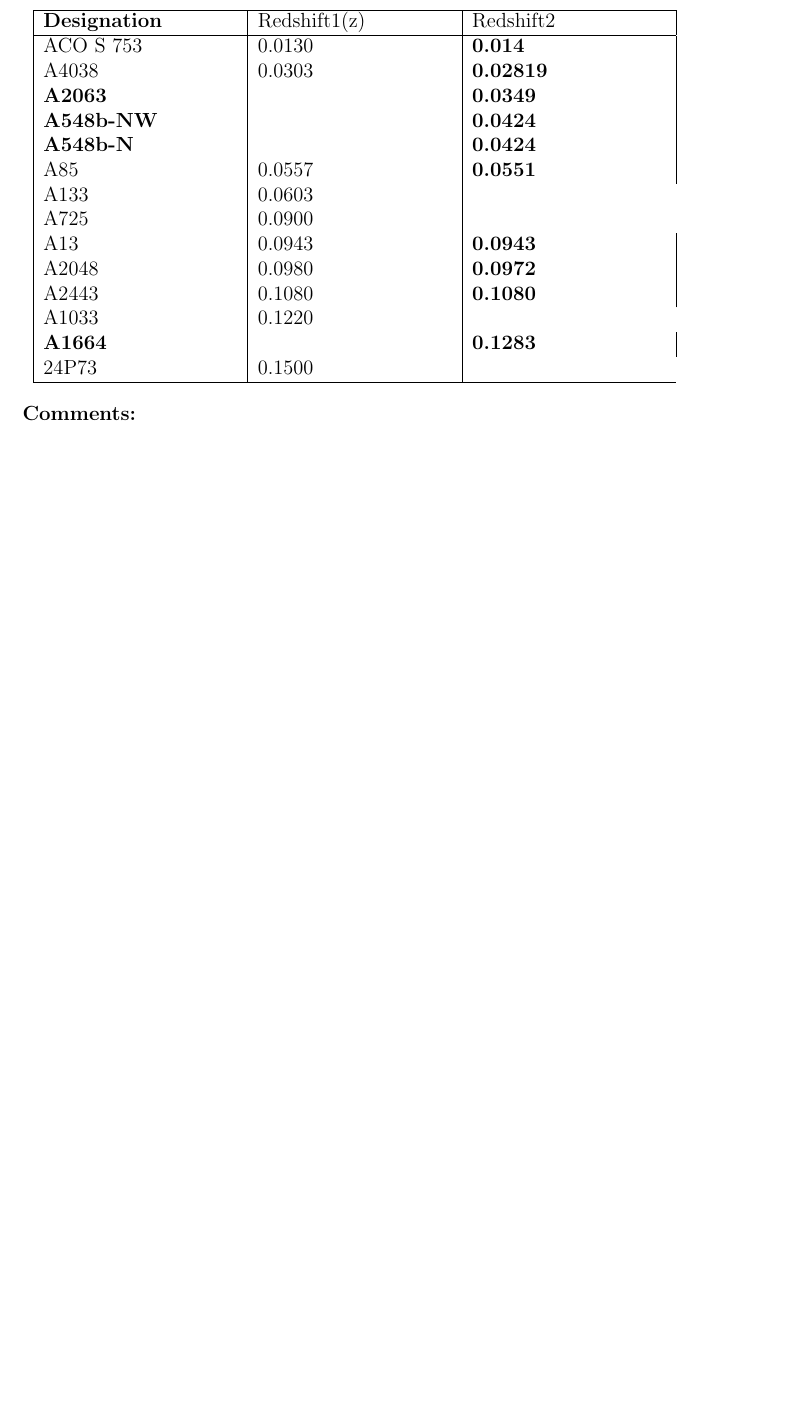
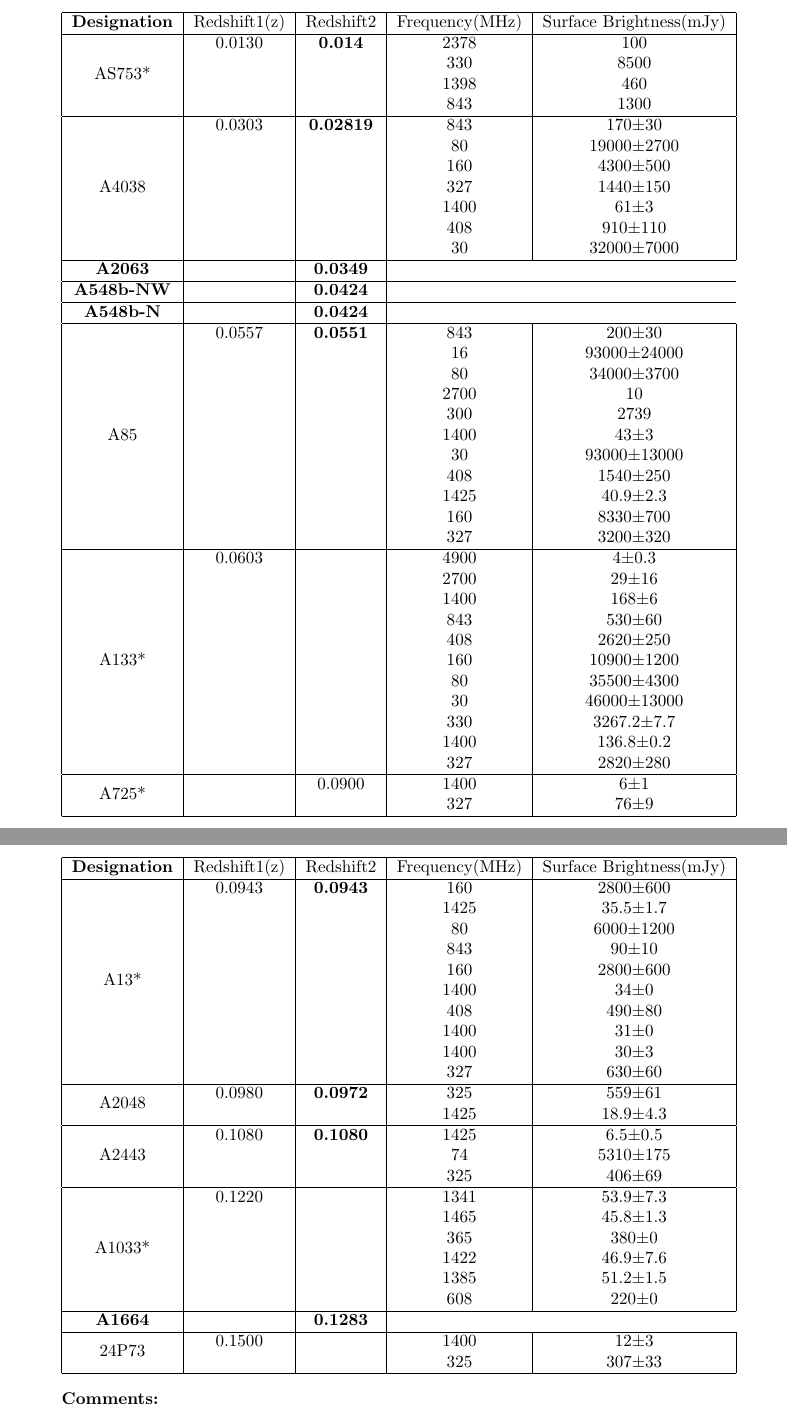
Before and after one commit to diveshjain-phy/zombie_galaxies, a LaTeX document (Project_notes/list_sources.tex): part of page 2 of 2 before the commit and two parts of pages 3 and 4 of 4 after it, the two joined at a grey line, cut so that both start at the same text, the shorter picture padded with empty space. Compiled offline with pdfLaTeX.

Commit message:
29th June update

```diff
--- a/Project_notes/list_sources.tex
+++ b/Project_notes/list_sources.tex
@@ -1,7 +1,7 @@
 
-\documentclass[12pt]{article}
-
+\documentclass[10pt]{article}
 \usepackage[utf8]{inputenc}
+\usepackage{multirow}
 \usepackage{amsmath,mathtools}
 \usepackage{tcolorbox}
 \newcommand{\mbf}[1]{\mathbf{#1}}
@@ -35,24 +36,92 @@ $
 \end{itemize}
 
 \begin{center}
-\begin{tabular}{|p{4cm}|p{4cm}|p{4cm}|}
+\begin{tabular}{|c|c|c|c|c|}
 \hline
-\tbf{Designation} & Redshift1(z) & Redshift2\\
+\tbf{Designation} & Redshift1(z) & Redshift2 & Frequency(MHz) & Surface Brightness(mJy)\\
 \hline
-ACO S 753 & 0.0130 & \tbf{0.014}\\
-A4038 & 0.0303 & \tbf{0.02819}\\
+\multirow{4}{*}{AS753*} & 0.0130 & \tbf{0.014} & 2378 & 100\\
+&&&330&8500\\
+&&&1398&460\\
+&&&843&1300\\
+\hline
+\multirow{7}{*}{A4038} & 0.0303 & \tbf{0.02819}&843&170$\pm$30\\
+&&&80&19000$\pm$2700\\
+&&&160&4300$\pm$500\\
+&&&327&1440$\pm$150\\
+&&&1400&61$\pm$3\\
+&&&408&910$\pm$110\\
+&&&30&32000$\pm$7000\\
+\hline
 \tbf{A2063}&&\tbf{0.0349}\\
+\hline
 \tbf{A548b-NW} &&\tbf{0.0424}\\
+\hline
 \tbf{A548b-N} &&\tbf{0.0424}\\
-A85& 0.0557 & \tbf{0.0551}\\
-A133 & 0.0603\\
-A725 & 0.0900\\
-A13 & 0.0943 & \tbf{0.0943}\\
-A2048 &0.0980& \tbf{0.0972}\\
-A2443 & 0.1080 & \tbf{0.1080}\\
-A1033 & 0.1220\\
+\hline
+\multirow{11}{*}{A85}& 0.0557 & \tbf{0.0551}&843&200$\pm$30\\
+&&&16&93000$\pm$24000\\
+&&&80&34000$\pm$3700\\
+&&&2700&10\\
+&&&300&2739\\
+&&&1400&43$\pm$3\\
+&&&30&93000$\pm$13000\\
+&&&408&1540$\pm$250\\
+&&&1425&40.9$\pm$2.3\\
+&&&160&8330$\pm$700\\
+&&&327&3200$\pm$320\\
+\hline
+\multirow{11}{*}{A133*} & 0.0603&&4900&4$\pm$0.3\\
+&&&2700&29$\pm$16\\
+&&&1400&168$\pm$6\\
+&&&843&530$\pm$60\\
+&&&408&2620$\pm$250\\
+&&&160&10900$\pm$1200\\
+&&&80&35500$\pm$4300\\
+&&&30&46000$\pm$13000\\
+&&&330&3267.2$\pm$7.7\\
+&&&1400&136.8$\pm$0.2\\
+&&&327&2820$\pm$280\\
+\hline
+\multirow{2}{*}{A725*}& & 0.0900&1400&6$\pm$1\\
+&&&327&76$\pm$9\\
+\hline
+\end{tabular}
+\end{center}
+\begin{center}
+\begin{tabular}{|c|c|c|c|c|}
+\hline
+\tbf{Designation} & Redshift1(z) & Redshift2 & Frequency(MHz) & Surface Brightness(mJy)\\
+\hline
+\multirow{10}{*}{A13*} & 0.0943 & \tbf{0.0943}&160&2800$\pm$600\\
+&&&1425&35.5$\pm$1.7\\
+&&&80&6000$\pm$1200\\
+&&&843&90$\pm$10\\
+&&&160&2800$\pm$600\\
+&&&1400&34$\pm$0\\
+&&&408&490$\pm$80\\
+&&&1400&31$\pm$0\\
+&&&1400&30$\pm$3\\
+&&&327&630$\pm$60\\
+\hline
+\multirow{2}{*}{A2048} &0.0980& \tbf{0.0972}&325&559$\pm$61\\
+&&&1425&18.9$\pm$4.3\\
+\hline
+\multirow{3}{*}{A2443} & 0.1080 & \tbf{0.1080}&1425&6.5$\pm$0.5\\
+&&&74&5310$\pm$175\\
+&&&325&406$\pm$69\\
+\hline
+\multirow{6}{*}{A1033*} & 0.1220&&1341&53.9$\pm$7.3\\
+&&&1465&45.8$\pm$1.3\\
+&&&365&380$\pm$0\\
+&&&1422&46.9$\pm$7.6\\
+&&&1385&51.2$\pm$1.5\\
+&&&608&220$\pm$0\\
+\hline
 \tbf{A1664} & &\tbf{0.1283}\\
-24P73 & 0.1500\\
+\hline
+\multirow{2}{*}{24P73} & 0.1500 & &1400&12$\pm$3\\
+&&&325 &307$\pm$33\\
 \hline
 \end{tabular}
 \end{center}
```
Also changed, not shown: Project_notes/list_sources.pdf, Project_notes/list_sources.tex (1 more changed lines), 3 other files.
